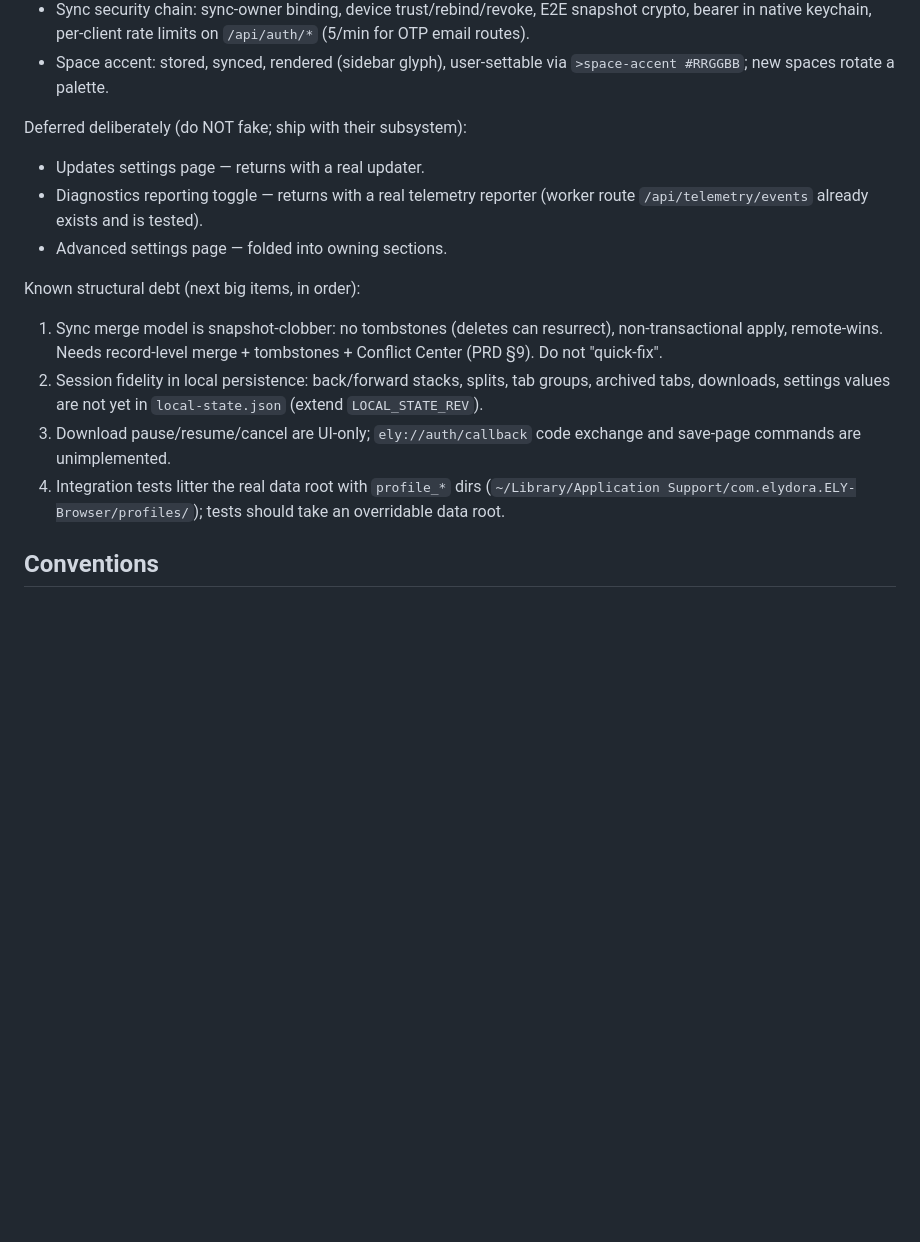
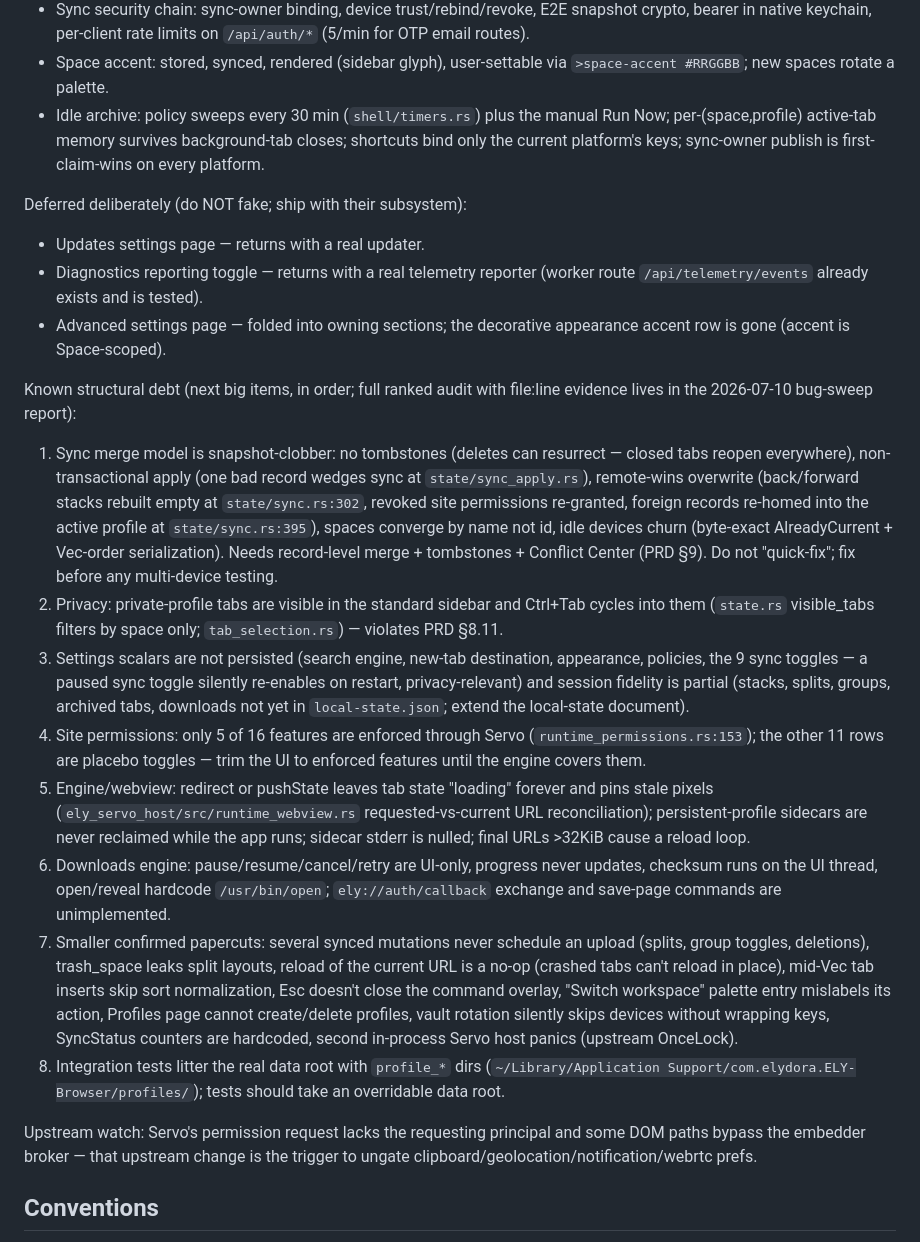
Before and after one commit to ZacharyZhang-NY/ELY-Browser, a Markdown page: agents.md, the part around the change. Drawn GitHub-style; blank space fills up the shorter version.

Commit message:
docs: refresh agents.md debt ledger from the full audit

```diff
--- a/agents.md
+++ b/agents.md
@@ -59,25 +59,65 @@ Real and verified:
   on `/api/auth/*` (5/min for OTP email routes).
 - Space accent: stored, synced, rendered (sidebar glyph), user-settable
   via `>space-accent #RRGGBB`; new spaces rotate a palette.
+- Idle archive: policy sweeps every 30 min (`shell/timers.rs`) plus the
+  manual Run Now; per-(space,profile) active-tab memory survives
+  background-tab closes; shortcuts bind only the current platform's keys;
+  sync-owner publish is first-claim-wins on every platform.
 
 Deferred deliberately (do NOT fake; ship with their subsystem):
 - Updates settings page — returns with a real updater.
 - Diagnostics reporting toggle — returns with a real telemetry reporter
   (worker route `/api/telemetry/events` already exists and is tested).
-- Advanced settings page — folded into owning sections.
+- Advanced settings page — folded into owning sections; the decorative
+  appearance accent row is gone (accent is Space-scoped).
 
-Known structural debt (next big items, in order):
+Known structural debt (next big items, in order; full ranked audit with
+file:line evidence lives in the 2026-07-10 bug-sweep report):
 1. Sync merge model is snapshot-clobber: no tombstones (deletes can
-   resurrect), non-transactional apply, remote-wins. Needs record-level
-   merge + tombstones + Conflict Center (PRD §9). Do not "quick-fix".
-2. Session fidelity in local persistence: back/forward stacks, splits,
-   tab groups, archived tabs, downloads, settings values are not yet in
-   `local-state.json` (extend `LOCAL_STATE_REV`).
-3. Download pause/resume/cancel are UI-only; `ely://auth/callback` code
-   exchange and save-page commands are unimplemented.
-4. Integration tests litter the real data root with `profile_*` dirs
+   resurrect — closed tabs reopen everywhere), non-transactional apply
+   (one bad record wedges sync at `state/sync_apply.rs`), remote-wins
+   overwrite (back/forward stacks rebuilt empty at `state/sync.rs:302`,
+   revoked site permissions re-granted, foreign records re-homed into the
+   active profile at `state/sync.rs:395`), spaces converge by name not id,
+   idle devices churn (byte-exact AlreadyCurrent + Vec-order serialization).
+   Needs record-level merge + tombstones + Conflict Center (PRD §9). Do
+   not "quick-fix"; fix before any multi-device testing.
+2. Privacy: private-profile tabs are visible in the standard sidebar and
+   Ctrl+Tab cycles into them (`state.rs` visible_tabs filters by space
+   only; `tab_selection.rs`) — violates PRD §8.11.
+3. Settings scalars are not persisted (search engine, new-tab
+   destination, appearance, policies, the 9 sync toggles — a paused sync
+   toggle silently re-enables on restart, privacy-relevant) and session
+   fidelity is partial (stacks, splits, groups, archived tabs, downloads
+   not yet in `local-state.json`; extend the local-state document).
+4. Site permissions: only 5 of 16 features are enforced through Servo
+   (`runtime_permissions.rs:153`); the other 11 rows are placebo toggles —
+   trim the UI to enforced features until the engine covers them.
+5. Engine/webview: redirect or pushState leaves tab state "loading"
+   forever and pins stale pixels (`ely_servo_host/src/runtime_webview.rs`
+   requested-vs-current URL reconciliation); persistent-profile sidecars
+   are never reclaimed while the app runs; sidecar stderr is nulled;
+   final URLs >32KiB cause a reload loop.
+6. Downloads engine: pause/resume/cancel/retry are UI-only, progress
+   never updates, checksum runs on the UI thread, open/reveal hardcode
+   `/usr/bin/open`; `ely://auth/callback` exchange and save-page commands
+   are unimplemented.
+7. Smaller confirmed papercuts: several synced mutations never schedule
+   an upload (splits, group toggles, deletions), trash_space leaks split
+   layouts, reload of the current URL is a no-op (crashed tabs can't
+   reload in place), mid-Vec tab inserts skip sort normalization, Esc
+   doesn't close the command overlay, "Switch workspace" palette entry
+   mislabels its action, Profiles page cannot create/delete profiles,
+   vault rotation silently skips devices without wrapping keys,
+   SyncStatus counters are hardcoded, second in-process Servo host panics
+   (upstream OnceLock).
+8. Integration tests litter the real data root with `profile_*` dirs
    (`~/Library/Application Support/com.elydora.ELY-Browser/profiles/`);
    tests should take an overridable data root.
+
+Upstream watch: Servo's permission request lacks the requesting principal
+and some DOM paths bypass the embedder broker — that upstream change is
+the trigger to ungate clipboard/geolocation/notification/webrtc prefs.
 
 ## Conventions
 
```
